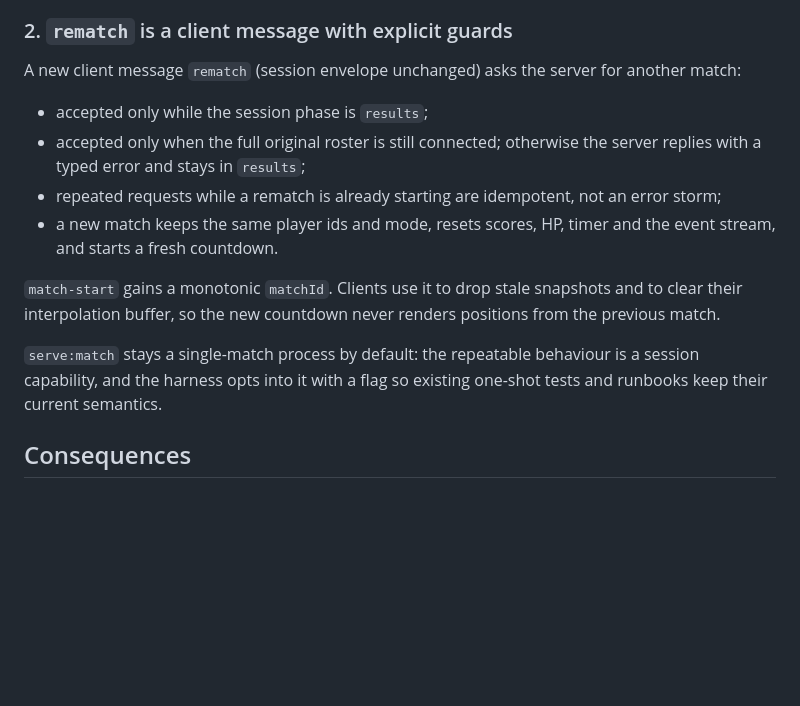
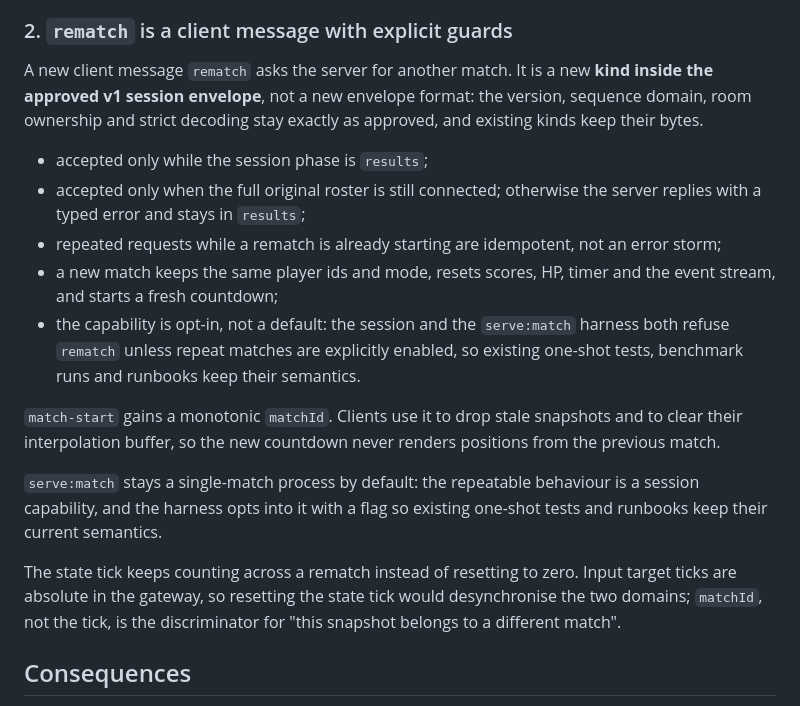
Before and after one commit to Trumppo/TurenkiFight, a Markdown page: docs/adr/0003-online-match-result-fields.md, the part around the change. Drawn GitHub-style; blank space fills up the shorter version.

Commit message:
DESIGNER: record the rematch envelope and tick-domain decision

```diff
--- a/docs/adr/0003-online-match-result-fields.md
+++ b/docs/adr/0003-online-match-result-fields.md
@@ -48,20 +48,29 @@ weakening the session guarantees.
 
 ### 2. `rematch` is a client message with explicit guards
 
-A new client message `rematch` (session envelope unchanged) asks the server for another match:
+A new client message `rematch` asks the server for another match. It is a new **kind inside the approved v1
+session envelope**, not a new envelope format: the version, sequence domain, room ownership and strict decoding
+stay exactly as approved, and existing kinds keep their bytes.
 
 - accepted only while the session phase is `results`;
 - accepted only when the full original roster is still connected; otherwise the server replies with a typed error
   and stays in `results`;
 - repeated requests while a rematch is already starting are idempotent, not an error storm;
 - a new match keeps the same player ids and mode, resets scores, HP, timer and the event stream, and starts a fresh
-  countdown.
+  countdown;
+- the capability is opt-in, not a default: the session and the `serve:match` harness both refuse `rematch` unless
+  repeat matches are explicitly enabled, so existing one-shot tests, benchmark runs and runbooks keep their
+  semantics.
 
 `match-start` gains a monotonic `matchId`. Clients use it to drop stale snapshots and to clear their interpolation
 buffer, so the new countdown never renders positions from the previous match.
 
 `serve:match` stays a single-match process by default: the repeatable behaviour is a session capability, and the
 harness opts into it with a flag so existing one-shot tests and runbooks keep their current semantics.
+
+The state tick keeps counting across a rematch instead of resetting to zero. Input target ticks are absolute in the
+gateway, so resetting the state tick would desynchronise the two domains; `matchId`, not the tick, is the
+discriminator for "this snapshot belongs to a different match".
 
 ## Consequences
 
```
